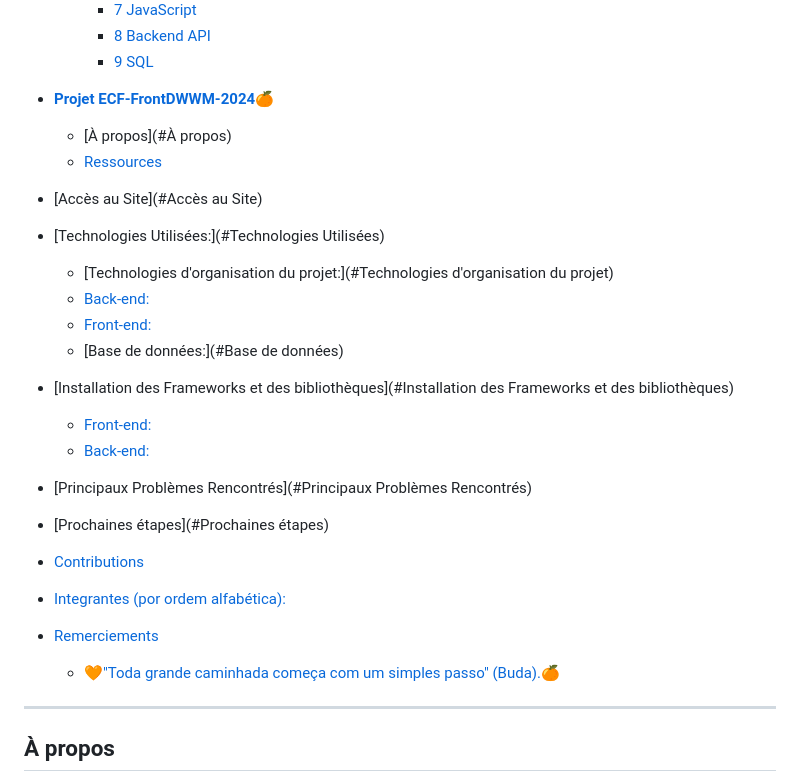
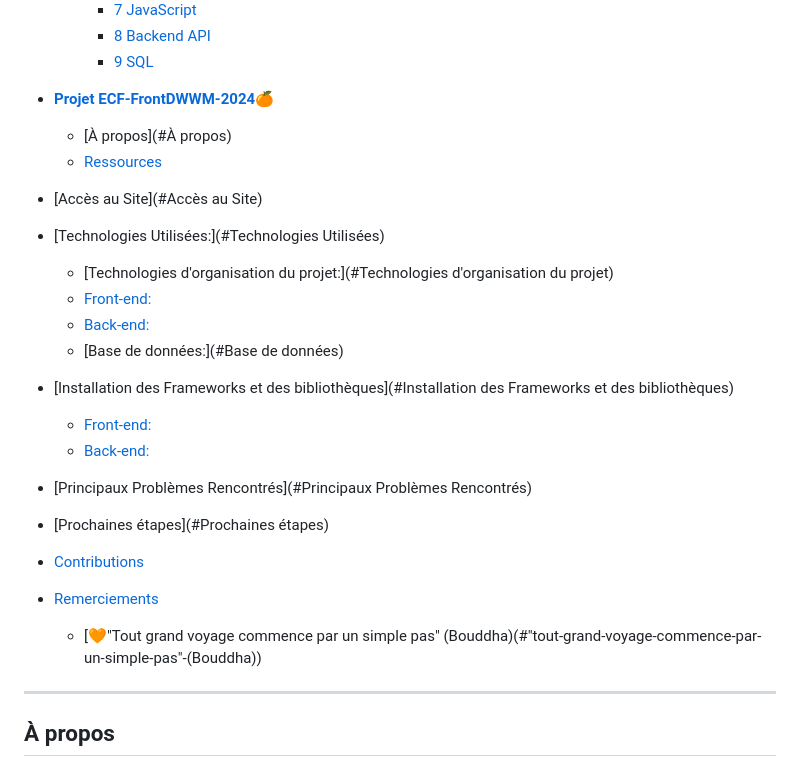
Before and after one commit to AlexNesvit/ECF-FrontDWWM-2024, a Markdown page: README.md, the part around one of its changes. GitHub-like rendering.

```diff
--- a/README.md
+++ b/README.md
@@ -47,8 +47,8 @@
 - [Accès au Site](#Accès au Site)
 - [Technologies Utilisées:](#Technologies Utilisées)
   - [Technologies d'organisation du projet:](#Technologies d'organisation du projet)
+  - [Front-end:](#front-end)
   - [Back-end:](#back-end)
-  - [Front-end:](#front-end)
   - [Base de données:](#Base de données)
 - [Installation des Frameworks et des bibliothèques](#Installation des Frameworks et des bibliothèques)
   - [Front-end:](#front-end)
@@ -57,9 +57,8 @@
 - [Principaux Problèmes Rencontrés](#Principaux Problèmes Rencontrés)
 - [Prochaines étapes](#Prochaines étapes)
 - [Contributions](#contributions)
-- [Integrantes (por ordem alfabética):](#integrantes-por-ordem-alfabética)
 - [Remerciements](#remerciements)
-  - [🧡"Toda grande caminhada começa com um simples passo" (Buda).🍊](#toda-grande-caminhada-começa-com-um-simples-passo-buda)
+  - [🧡"Tout grand voyage commence par un simple pas" (Bouddha)(#"tout-grand-voyage-commence-par-un-simple-pas"-(Bouddha))
 
 ---
 
```
Also changed, not shown: other parts of README.md (+2 -2 lines).
